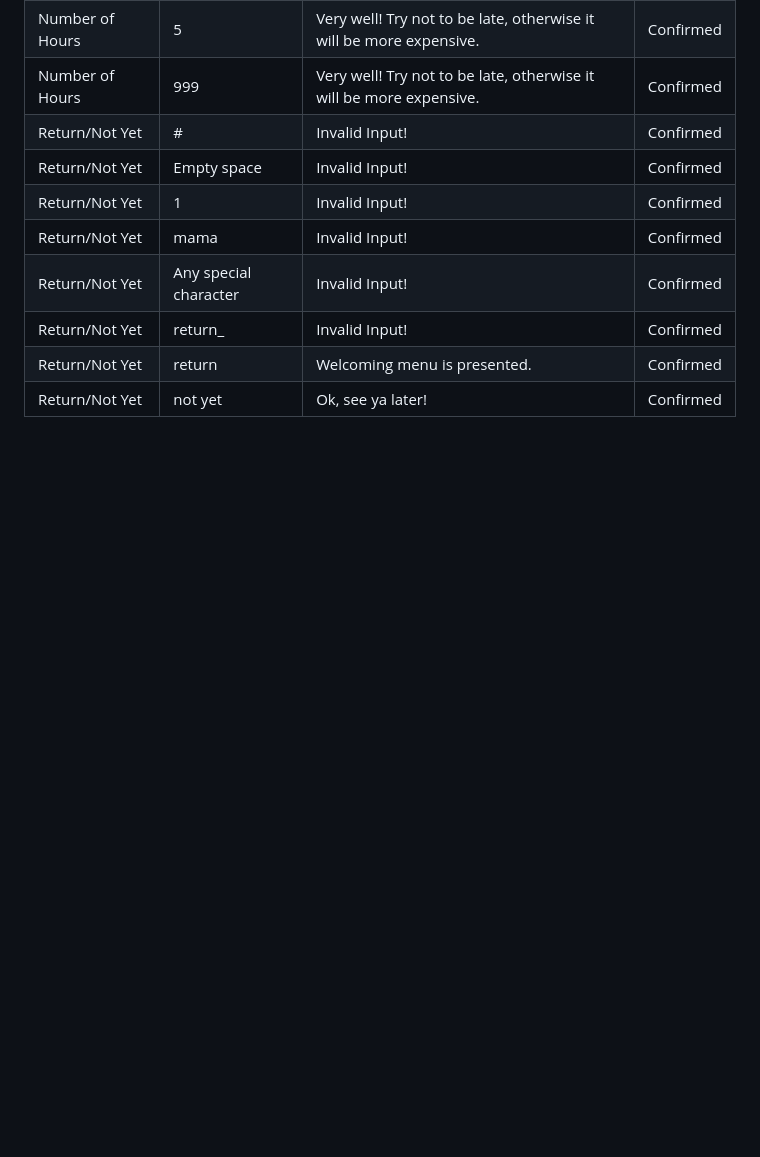
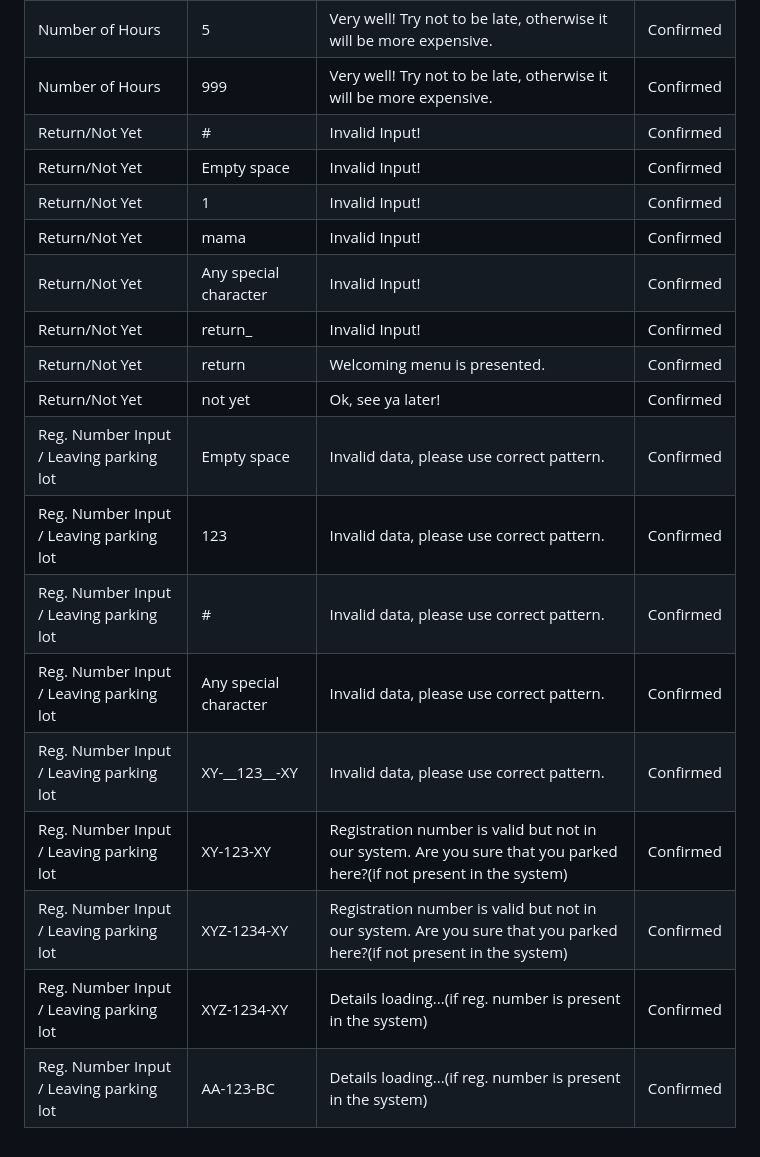
Before and after one commit to AleksandarJavorovic/coders-parkhouse, a Markdown page: README.md, the part around the change. Rendered like a GitHub page; blank space fills up the shorter version.

Commit message:
update manual testing section

```diff
--- a/README.md
+++ b/README.md
@@ -635,5 +635,59 @@ Software used to validate the Pythone code is PEP8CI - Python Linter, mentioned
     <td>Ok, see ya later!</td>
     <td>Confirmed</td>
   </tr>
+  <tr>
+    <td>Reg. Number Input / Leaving parking lot</td>
+    <td>Empty space</td>
+    <td>Invalid data, please use correct pattern.</td>
+    <td>Confirmed</td>
+  </tr>
+  <tr>
+    <td>Reg. Number Input / Leaving parking lot</td>
+    <td>123</td>
+    <td>Invalid data, please use correct pattern.</td>
+    <td>Confirmed</td>
+  </tr>
+  <tr>
+    <td>Reg. Number Input / Leaving parking lot</td>
+    <td>#</td>
+    <td>Invalid data, please use correct pattern.</td>
+    <td>Confirmed</td>
+  </tr>
+  <tr>
+    <td>Reg. Number Input / Leaving parking lot</td>
+    <td>Any special character</td>
+    <td>Invalid data, please use correct pattern.</td>
+    <td>Confirmed</td>
+  </tr>
+  <tr>
+    <td>Reg. Number Input / Leaving parking lot</td>
+    <td>XY-__123__-XY</td>
+    <td>Invalid data, please use correct pattern.</td>
+    <td>Confirmed</td>
+  </tr>
+  <tr>
+    <td>Reg. Number Input / Leaving parking lot</td>
+    <td>XY-123-XY</td>
+    <td>Registration number is valid but not in our system. Are you sure that you parked here?(if not present in the system)</td>
+    <td>Confirmed</td>
+  </tr>
+  <tr>
+    <td>Reg. Number Input / Leaving parking lot</td>
+    <td>XYZ-1234-XY</td>
+    <td>Registration number is valid but not in our system. Are you sure that you parked here?(if not present in the system)</td>
+    <td>Confirmed</td>
+  </tr>
+  <tr>
+    <td>Reg. Number Input / Leaving parking lot</td>
+    <td>XYZ-1234-XY</td>
+    <td>Details loading...(if reg. number is present in the system)</td>
+    <td>Confirmed</td>
+  </tr>
+  <tr>
+    <td>Reg. Number Input / Leaving parking lot</td>
+    <td>AA-123-BC</td>
+    <td>Details loading...(if reg. number is present in the system)</td>
+    <td>Confirmed</td>
+  </tr>
 </tbody>
 </table>
```
